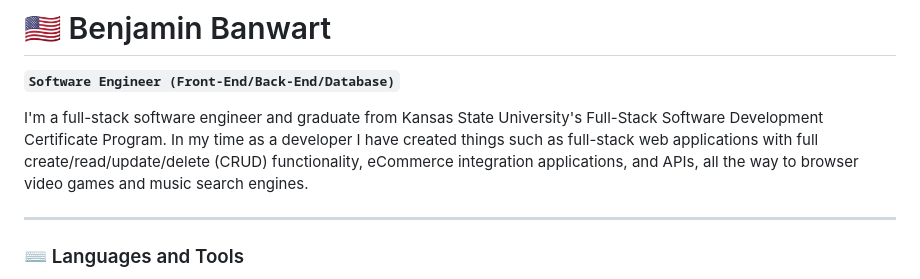
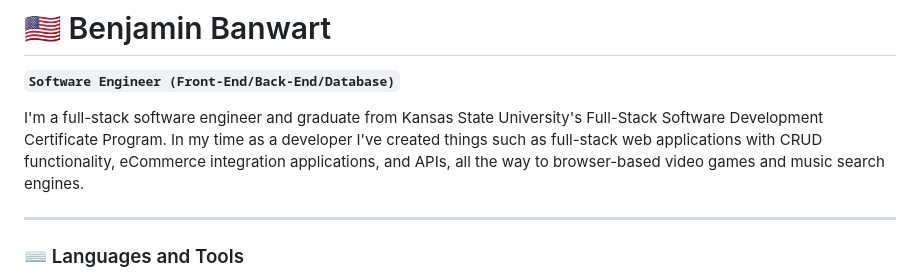
Before and after one commit to BenjaminBanwart/BenjaminBanwart, a Markdown page: README.md, the part around the change. Rendered like a GitHub page.

```diff
--- a/README.md
+++ b/README.md
@@ -2,7 +2,7 @@
 
 **`Software Engineer (Front-End/Back-End/Database)`**
 
-I'm a full-stack software engineer and graduate from Kansas State University's Full-Stack Software Development Certificate Program. In my time as a developer I have created things such as full-stack web applications with full create/read/update/delete (CRUD) functionality, eCommerce integration applications, and APIs, all the way to browser video games and music search engines.
+I'm a full-stack software engineer and graduate from Kansas State University's Full-Stack Software Development Certificate Program. In my time as a developer I've created things such as full-stack web applications with CRUD functionality, eCommerce integration applications, and APIs, all the way to browser-based video games and music search engines.
 
 ---
 
```
